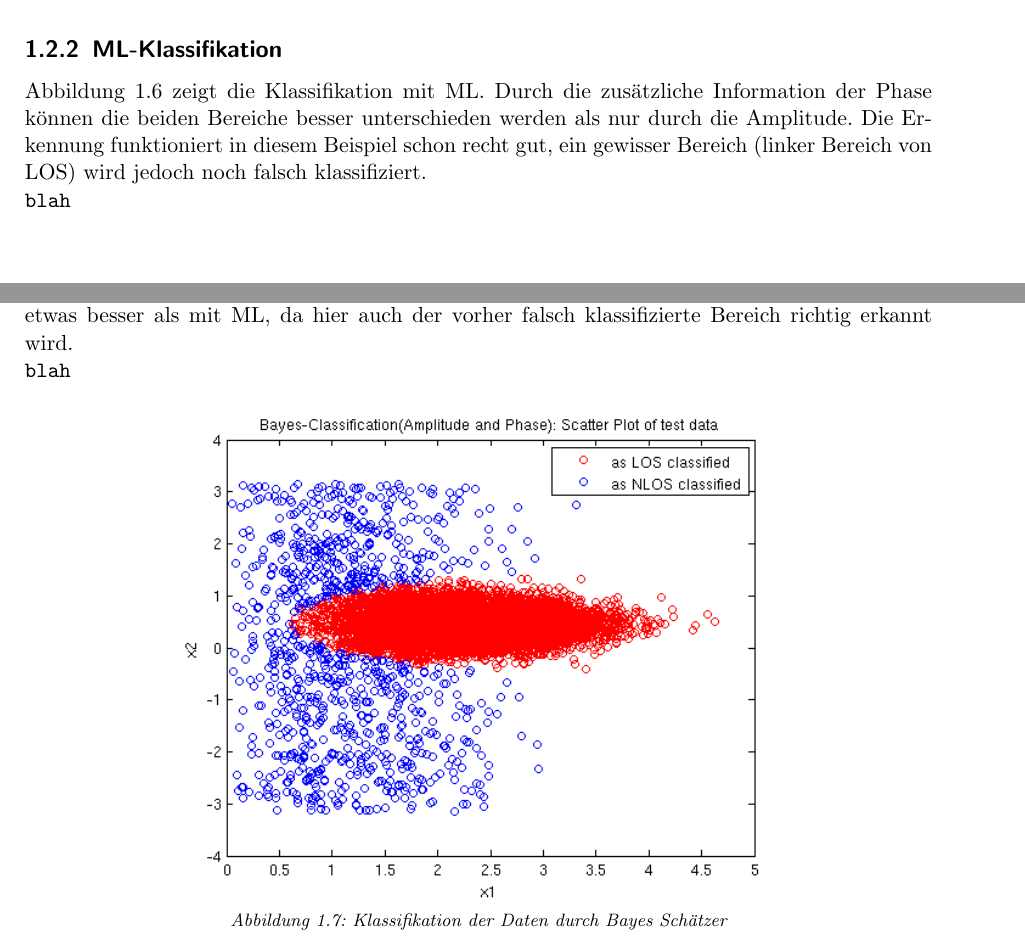
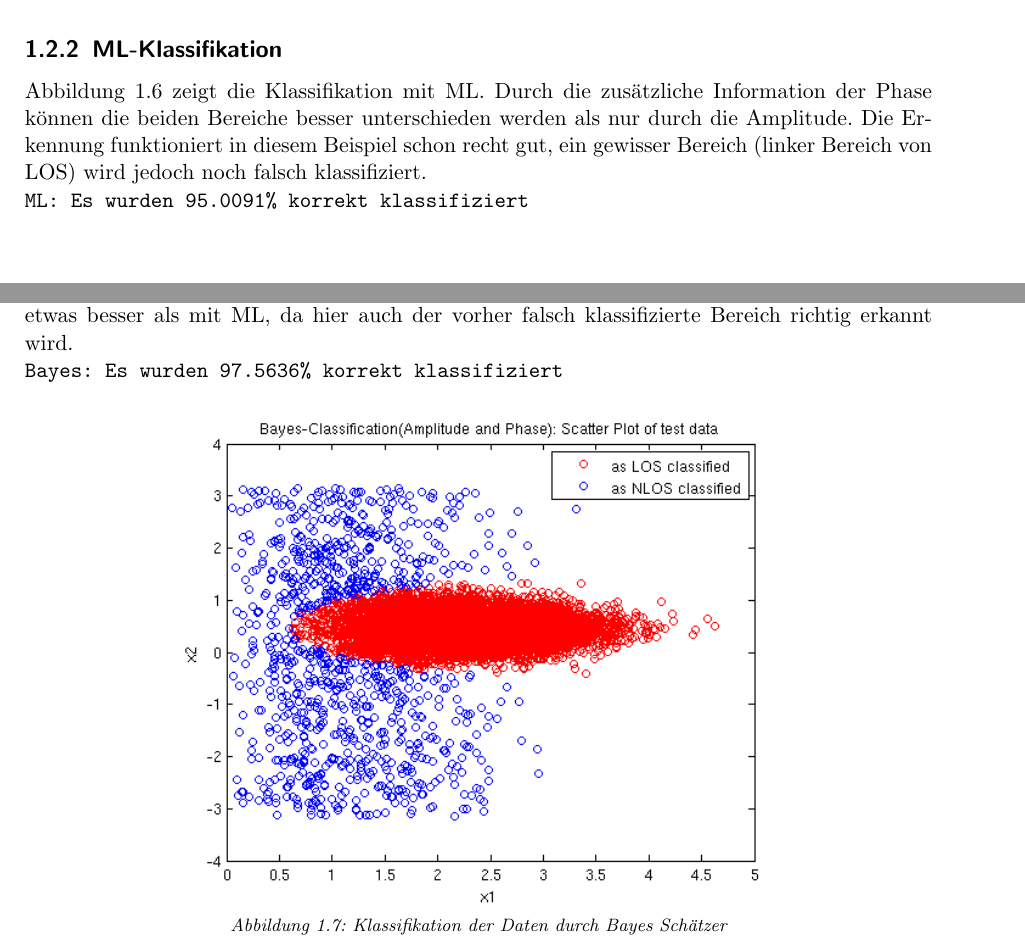
Before and after one commit to skillii/CI_bierwg, a LaTeX thesis (05/doc/Main.tex, which reads 05/doc/5_1_2.tex): two parts of pages 6 and 7 of 8, joined at a grey line, cut so that both start at the same text. Compiled offline with pdfLaTeX; an older LaTeX class or package is replaced by its successor.

Commit message:
final changes

```diff
--- a/05/doc/5_1_2.tex
+++ b/05/doc/5_1_2.tex
@@ -28,7 +28,7 @@ Abbildung \ref{fig:5_1_2_estimation} zeigt die ermittelten Schätzwerte für die
 
 Abbildung \ref{fig:5_1_2_ml} zeigt die Klassifikation mit ML. Durch die zusätzliche Information der Phase können die beiden Bereiche besser unterschieden werden als nur durch die Amplitude. Die Erkennung funktioniert in diesem Beispiel schon recht gut, ein gewisser Bereich (linker Bereich von LOS) wird jedoch noch falsch klassifiziert.
 
-\texttt{blah}
+\texttt{ML: Es wurden 95.0091\% korrekt klassifiziert}
 
 \begin{figure}[h!]
   \centering
@@ -42,7 +42,7 @@ Abbildung \ref{fig:5_1_2_ml} zeigt die Klassifikation mit ML. Durch die zusätzl
 
 Abbildung \ref{fig:5_1_2_bayes} zeigt die Klassifikation mit Bayes. Wie beim ML-Schätzer ist die Klassifikation besser als ohne Phaseninformation. Die Erkennung funktioniert mit Bayes-Klassifikator noch etwas besser als mit ML, da hier auch der vorher falsch klassifizierte Bereich richtig erkannt wird.
 
-\texttt{blah}
+\texttt{Bayes: Es wurden 97.5636\% korrekt klassifiziert}
 
 \begin{figure}[h!]
   \centering
```
